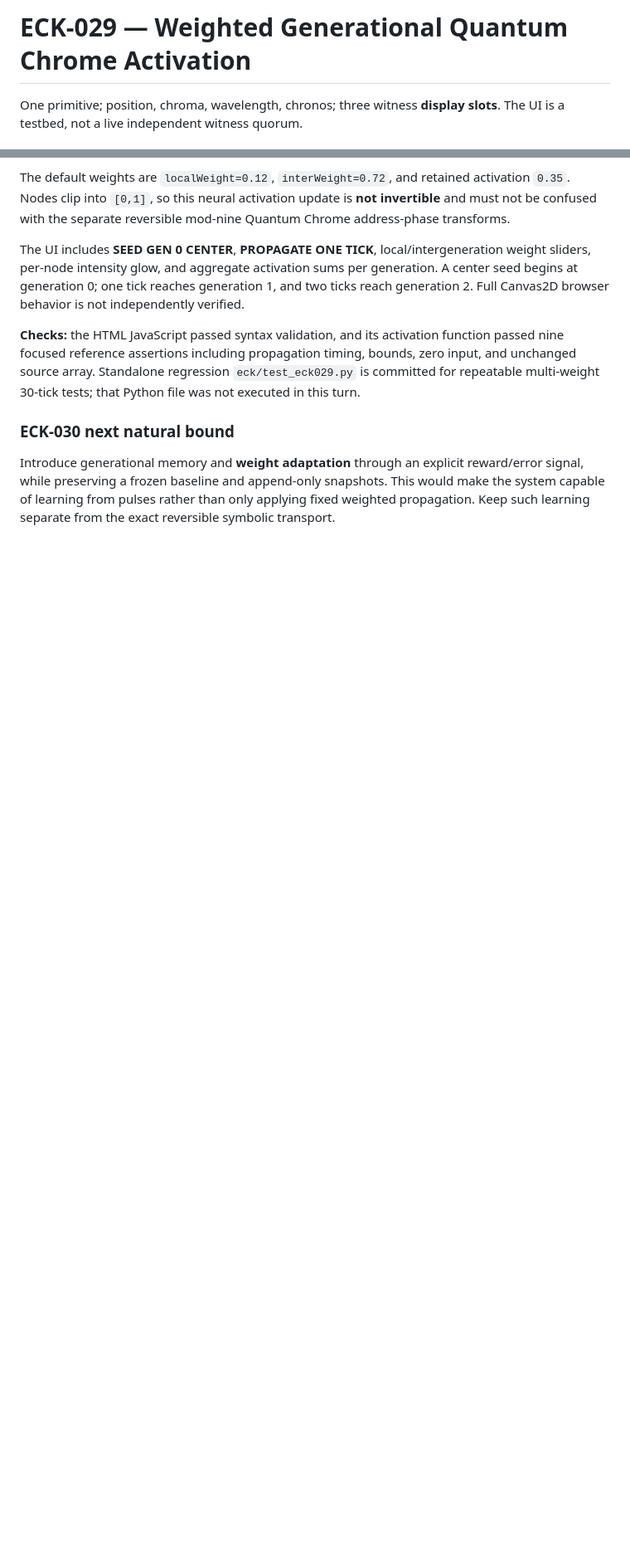
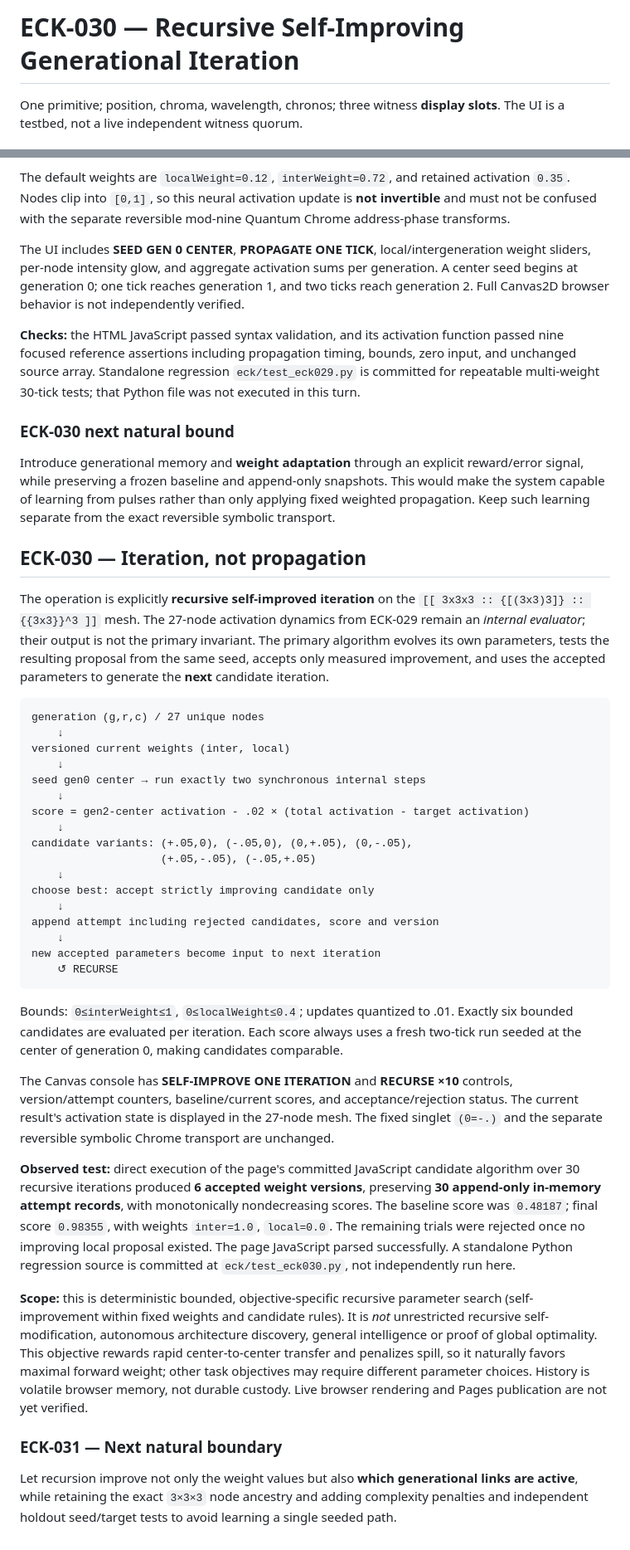
Before and after one commit to DavidWise01/kernels, a Markdown page: eck/README.md, 2 parts joined by grey strips. Shown at 83% size. Rendered like a GitHub page; blank space fills up the shorter version.

Commit message:
ECK-030: distinguish recursive self-improving iterations from signal dynamics

````diff
--- a/eck/README.md
+++ b/eck/README.md
@@ -1,4 +1,4 @@
-# ECK-029 — Weighted Generational Quantum Chrome Activation
+# ECK-030 — Recursive Self-Improving Generational Iteration
 
 One primitive; position, chroma, wavelength, chronos; three witness **display slots**. The UI is a testbed, not a live independent witness quorum.
 
@@ -383,3 +383,39 @@ The UI includes **SEED GEN 0 CENTER**, **PROPAGATE ONE TICK**, local/intergenera
 ### ECK-030 next natural bound
 
 Introduce generational memory and **weight adaptation** through an explicit reward/error signal, while preserving a frozen baseline and append-only snapshots. This would make the system capable of learning from pulses rather than only applying fixed weighted propagation. Keep such learning separate from the exact reversible symbolic transport.
+
+## ECK-030 — Iteration, not propagation
+
+The operation is explicitly **recursive self-improved iteration** on the `[[ 3x3x3 :: {[(3x3)3]} :: {{3x3}}^3 ]]` mesh. The 27-node activation dynamics from ECK-029 remain an *internal evaluator*; their output is not the primary invariant. The primary algorithm evolves its own parameters, tests the resulting proposal from the same seed, accepts only measured improvement, and uses the accepted parameters to generate the **next** candidate iteration.
+
+```text
+generation (g,r,c) / 27 unique nodes
+    ↓
+versioned current weights (inter, local)
+    ↓
+seed gen0 center → run exactly two synchronous internal steps
+    ↓
+score = gen2-center activation - .02 × (total activation - target activation)
+    ↓
+candidate variants: (+.05,0), (-.05,0), (0,+.05), (0,-.05),
+                    (+.05,-.05), (-.05,+.05)
+    ↓
+choose best: accept strictly improving candidate only
+    ↓
+append attempt including rejected candidates, score and version
+    ↓
+new accepted parameters become input to next iteration
+    ↺ RECURSE
+```
+
+Bounds: `0≤interWeight≤1`, `0≤localWeight≤0.4`; updates quantized to .01. Exactly six bounded candidates are evaluated per iteration. Each score always uses a fresh two-tick run seeded at the center of generation 0, making candidates comparable.
+
+The Canvas console has **SELF-IMPROVE ONE ITERATION** and **RECURSE ×10** controls, version/attempt counters, baseline/current scores, and acceptance/rejection status. The current result's activation state is displayed in the 27-node mesh. The fixed singlet `(0=-.)` and the separate reversible symbolic Chrome transport are unchanged.
+
+**Observed test:** direct execution of the page's committed JavaScript candidate algorithm over 30 recursive iterations produced **6 accepted weight versions**, preserving **30 append-only in-memory attempt records**, with monotonically nondecreasing scores. The baseline score was `0.48187`; final score `0.98355`, with weights `inter=1.0`, `local=0.0`. The remaining trials were rejected once no improving local proposal existed. The page JavaScript parsed successfully. A standalone Python regression source is committed at `eck/test_eck030.py`, not independently run here.
+
+**Scope:** this is deterministic bounded, objective-specific recursive parameter search (self-improvement within fixed weights and candidate rules). It is *not* unrestricted recursive self-modification, autonomous architecture discovery, general intelligence or proof of global optimality. This objective rewards rapid center-to-center transfer and penalizes spill, so it naturally favors maximal forward weight; other task objectives may require different parameter choices. History is volatile browser memory, not durable custody. Live browser rendering and Pages publication are not yet verified.
+
+### ECK-031 — Next natural boundary
+
+Let recursion improve not only the weight values but also **which generational links are active**, while retaining the exact `3×3×3` node ancestry and adding complexity penalties and independent holdout seed/target tests to avoid learning a single seeded path.
````
